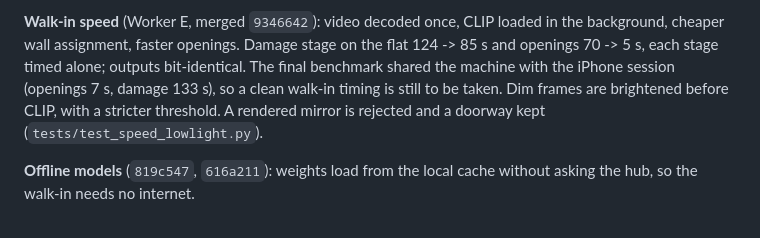
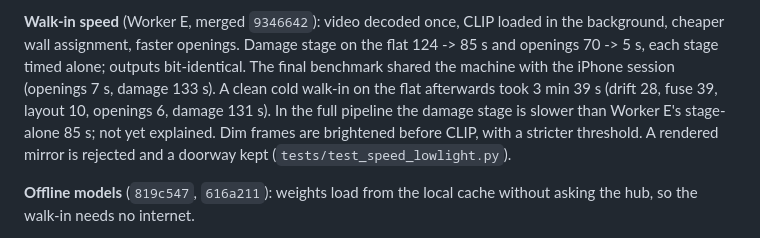
Before and after one commit to jaiChauhan009/roomscan, a Markdown page: docs/worklog.md, the part around the change. Rendered like a GitHub page.

```diff
--- a/docs/worklog.md
+++ b/docs/worklog.md
@@ -379,8 +379,10 @@ furniture because candidates were the six highest histogram bins, all from one p
 **Walk-in speed** (Worker E, merged `9346642`): video decoded once, CLIP loaded in the
 background, cheaper wall assignment, faster openings. Damage stage on the flat 124 -> 85 s
 and openings 70 -> 5 s, each stage timed alone; outputs bit-identical. The final benchmark
-shared the machine with the iPhone session (openings 7 s, damage 133 s), so a clean
-walk-in timing is still to be taken. Dim frames are brightened before CLIP, with a
+shared the machine with the iPhone session (openings 7 s, damage 133 s). A clean cold
+walk-in on the flat afterwards took 3 min 39 s (drift 28, fuse 39, layout 10, openings 6,
+damage 131 s). In the full pipeline the damage stage is slower than Worker E's stage-alone
+85 s; not yet explained. Dim frames are brightened before CLIP, with a
 stricter threshold. A rendered mirror is rejected and a doorway kept (`tests/test_speed_lowlight.py`).
 
 **Offline models** (`819c547`, `616a211`): weights load from the local cache without asking
```
Also changed, not shown: README.md (+7 -4 lines), docs/design_qa.md (+1 -1 lines).
